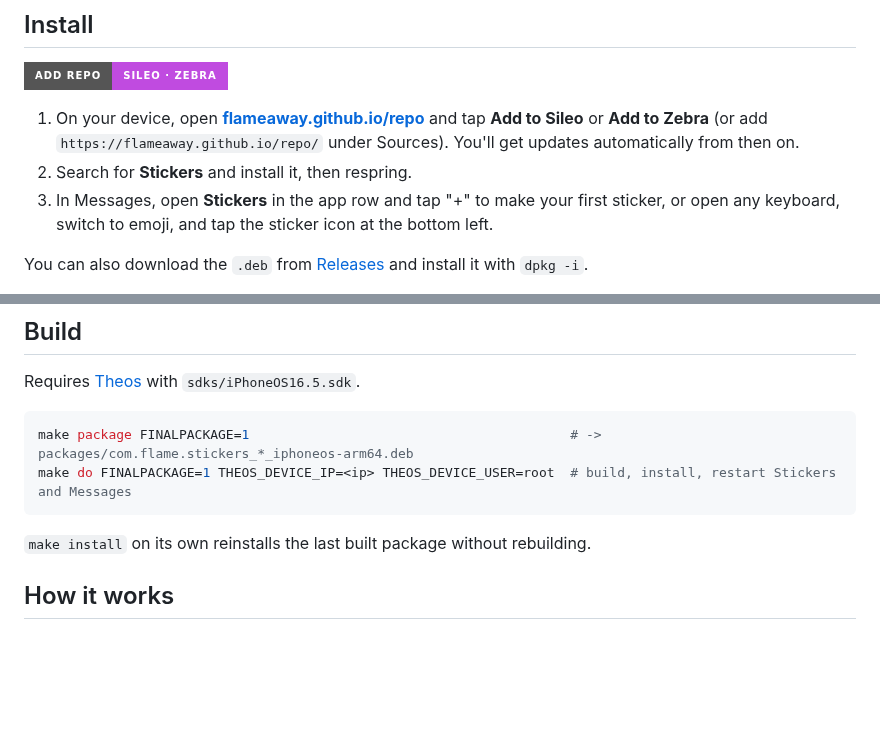
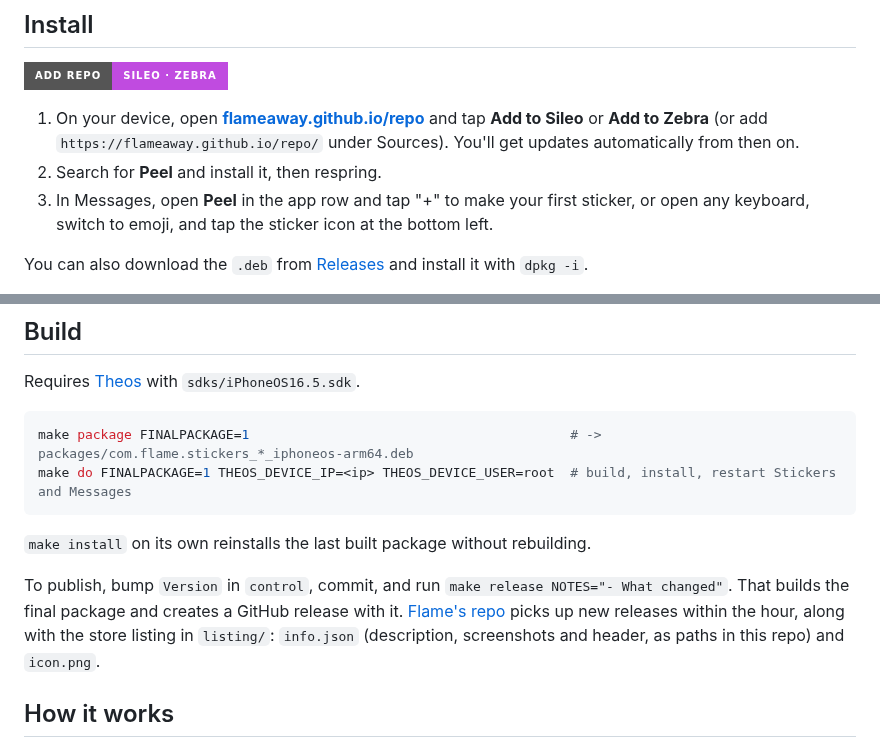
Before and after one commit to flameaway/peel, a Markdown page: README.md, 2 parts joined by grey strips. Drawn GitHub-style; badges without logos; blank space fills up the shorter version.

Commit message:
Peel 1.7.0: native peel, real stickers in Messages, cat icon, release to Flame's repo
- Keyboard peel uses Messages' own sticker drag view and leaves the sticker's outline in the grid
- Tapping a sticker in Messages adds it to the message as a sticker instead of a photo
- Sent stickers are attributed so iOS 17+ can save them
- Drop stickers into apps that take dropped images but not pasted ones (Instagram DMs)
- Emoji category bar icons line up with the selection and taps
- iMessage app: edit mode with delete badges
- Container app hidden from the home screen
- Named Peel everywhere it shows: package, iMessage app, container app
- New icon: a cat sticker peeling off the page
- Package ID com.flame.stickers
- listing/ and make release for publishing through Flame's repo

```diff
--- a/README.md
+++ b/README.md
@@ -65,8 +65,8 @@ The same maker is shared by the iMessage app and the keyboard, so both ways in w
 </p>
 
 1. On your device, open **[flameaway.github.io/repo](https://flameaway.github.io/repo/)** and tap **Add to Sileo** or **Add to Zebra** (or add `https://flameaway.github.io/repo/` under Sources). You'll get updates automatically from then on.
-2. Search for **Stickers** and install it, then respring.
-3. In Messages, open **Stickers** in the app row and tap "+" to make your first sticker, or open any keyboard, switch to emoji, and tap the sticker icon at the bottom left.
+2. Search for **Peel** and install it, then respring.
+3. In Messages, open **Peel** in the app row and tap "+" to make your first sticker, or open any keyboard, switch to emoji, and tap the sticker icon at the bottom left.
 
 You can also download the `.deb` from [Releases](../../releases) and install it with `dpkg -i`.
 
@@ -95,6 +95,8 @@ make do FINALPACKAGE=1 THEOS_DEVICE_IP=<ip> THEOS_DEVICE_USER=root  # build, ins
 
 `make install` on its own reinstalls the last built package without rebuilding.
 
+To publish, bump `Version` in `control`, commit, and run `make release NOTES="- What changed"`. That builds the final package and creates a GitHub release with it. [Flame's repo](https://github.com/flameaway/repo) picks up new releases within the hour, along with the store listing in `listing/`: `info.json` (description, screenshots and header, as paths in this repo) and `icon.png`.
+
 ## How it works
 
 ### Stickers on bubbles
```
Also changed, not shown: other parts of README.md (+1 -1 lines), StickersApp/Resources/AppIcon60x60@2x.png, StickersApp/Resources/AppIcon60x60@3x.png, listing/icon.png (added), 12 other files.
